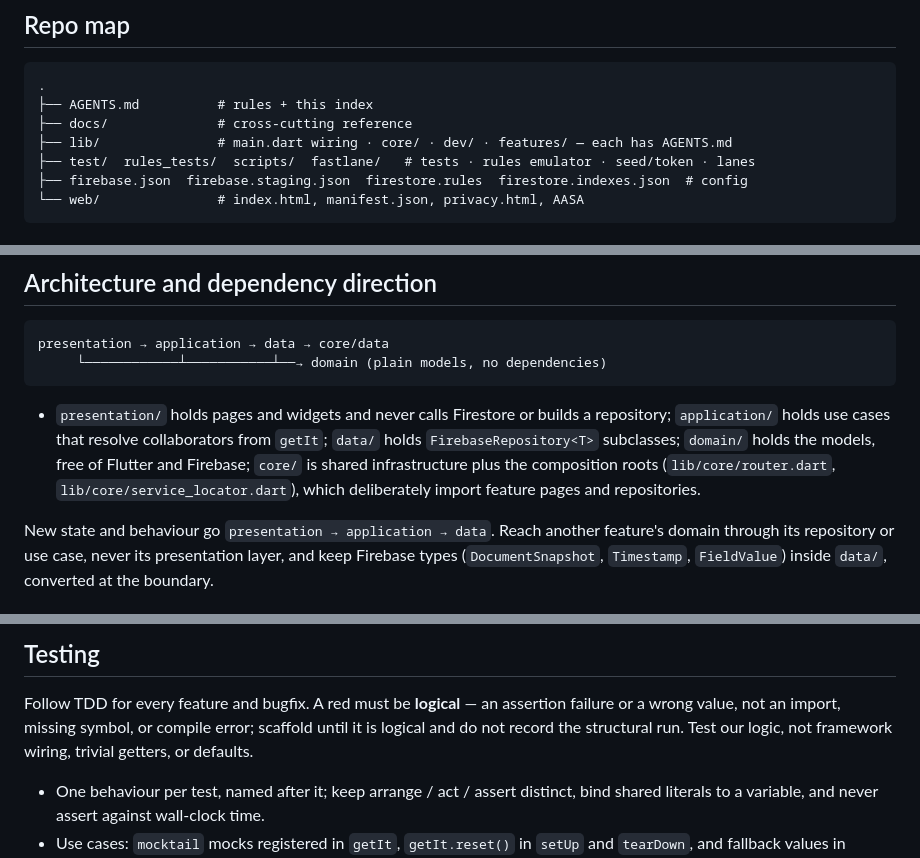
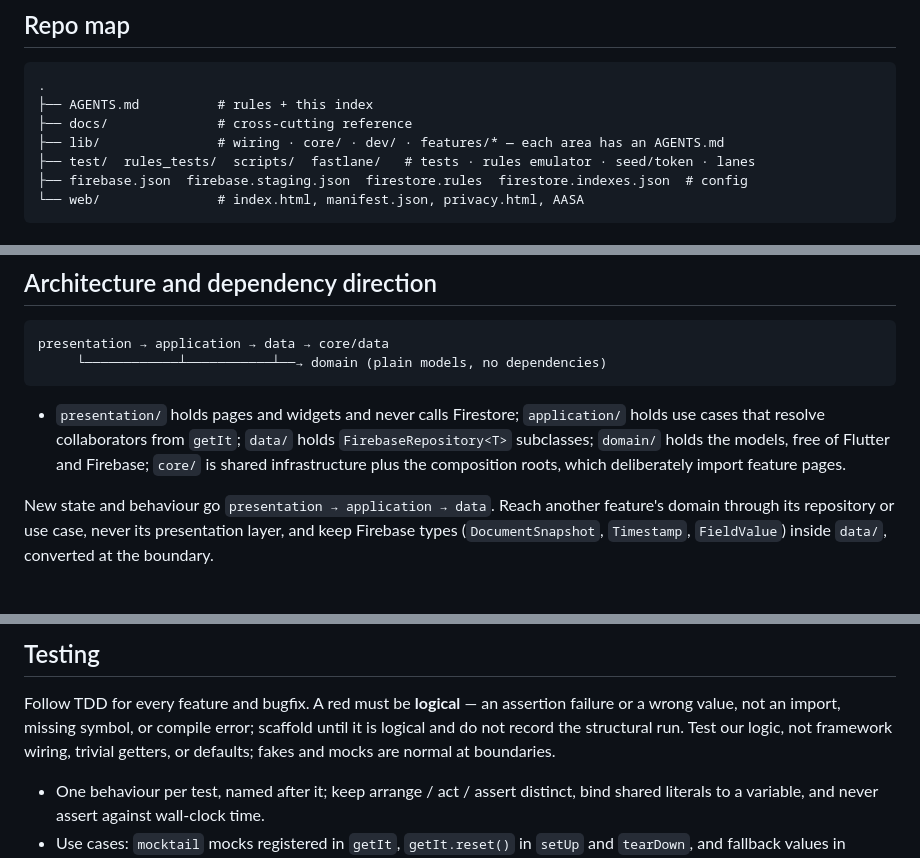
Before and after one commit to chriskelly/wish-together, a Markdown page: AGENTS.md, 3 parts joined by grey strips. GitHub-like rendering.

Commit message:
docs(agents): close the contract-check nits
Name the full ci-web workflow path, say which directories carry an
AGENTS.md, and state the fakes-at-boundaries rule explicitly.

````diff
--- a/AGENTS.md
+++ b/AGENTS.md
@@ -14,7 +14,7 @@ staging `staging`); phone OTP, Google on web and App Check; tests with `flutter_
 .
 ├── AGENTS.md          # rules + this index
 ├── docs/              # cross-cutting reference
-├── lib/               # main.dart wiring · core/ · dev/ · features/ — each has AGENTS.md
+├── lib/               # wiring · core/ · dev/ · features/* — each area has an AGENTS.md
 ├── test/  rules_tests/  scripts/  fastlane/   # tests · rules emulator · seed/token · lanes
 ├── firebase.json  firebase.staging.json  firestore.rules  firestore.indexes.json  # config
 └── web/               # index.html, manifest.json, privacy.html, AASA
@@ -60,11 +60,10 @@ presentation → application → data → core/data
      └────────────┴───────────┴──→ domain (plain models, no dependencies)
 ```
 
-- `presentation/` holds pages and widgets and never calls Firestore or builds a repository;
-  `application/` holds use cases that resolve collaborators from `getIt`; `data/` holds
-  `FirebaseRepository<T>` subclasses; `domain/` holds the models, free of Flutter and Firebase;
-  `core/` is shared infrastructure plus the composition roots (`lib/core/router.dart`,
-  `lib/core/service_locator.dart`), which deliberately import feature pages and repositories.
+- `presentation/` holds pages and widgets and never calls Firestore; `application/` holds use
+  cases that resolve collaborators from `getIt`; `data/` holds `FirebaseRepository<T>`
+  subclasses; `domain/` holds the models, free of Flutter and Firebase; `core/` is shared
+  infrastructure plus the composition roots, which deliberately import feature pages.
 
 New state and behaviour go `presentation → application → data`. Reach another feature's domain
 through its repository or use case, never its presentation layer, and keep Firebase types
@@ -87,7 +86,8 @@ nearest parent `AGENTS.md`.
 
 Follow TDD for every feature and bugfix. A red must be **logical** — an assertion failure or a
 wrong value, not an import, missing symbol, or compile error; scaffold until it is logical and do
-not record the structural run. Test our logic, not framework wiring, trivial getters, or defaults.
+not record the structural run. Test our logic, not framework wiring, trivial getters, or
+defaults; fakes and mocks are normal at boundaries.
 
 - One behaviour per test, named after it; keep arrange / act / assert distinct, bind shared
   literals to a variable, and never assert against wall-clock time.
````
Also changed, not shown: docs/ci.md (+1 -1 lines).
